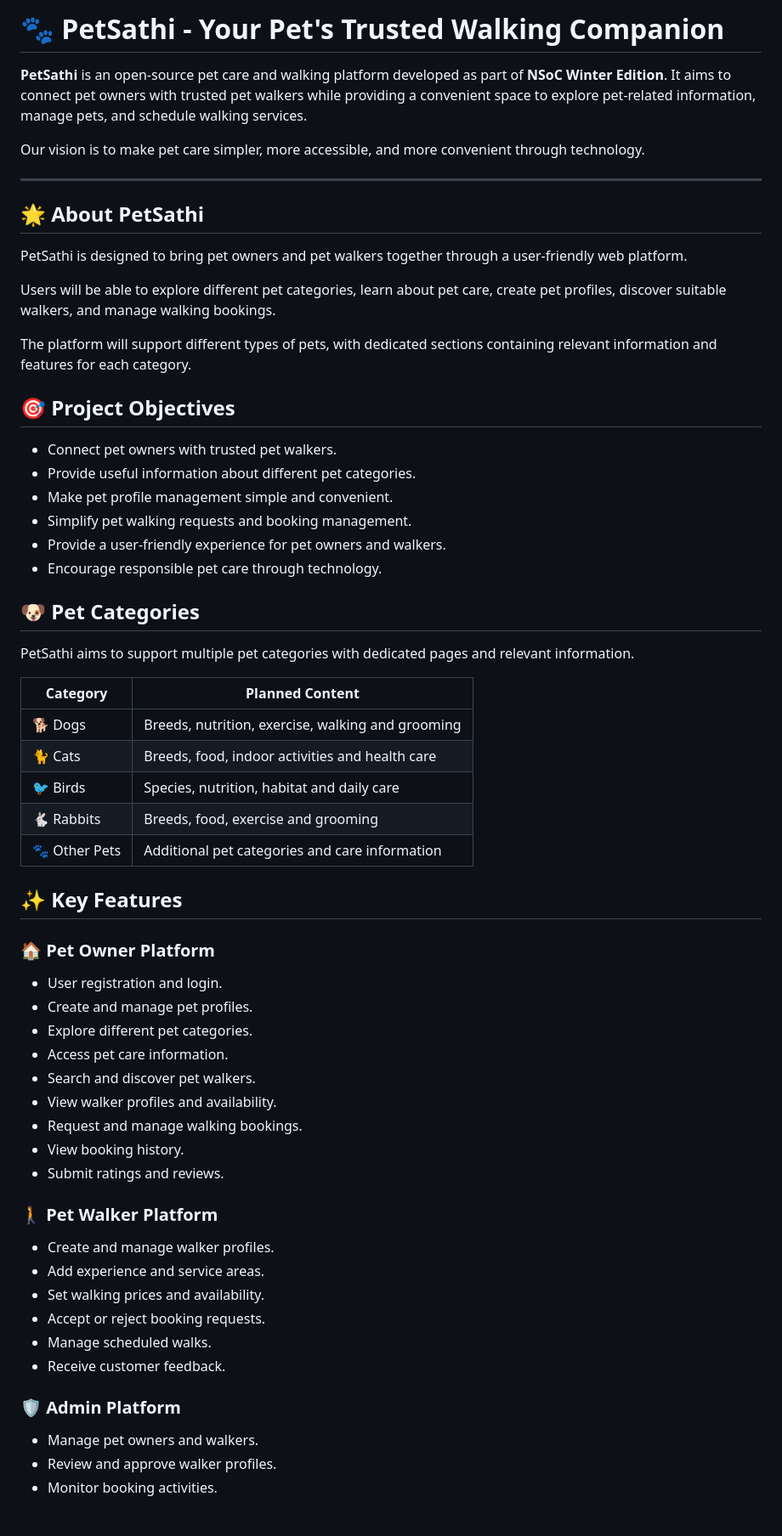
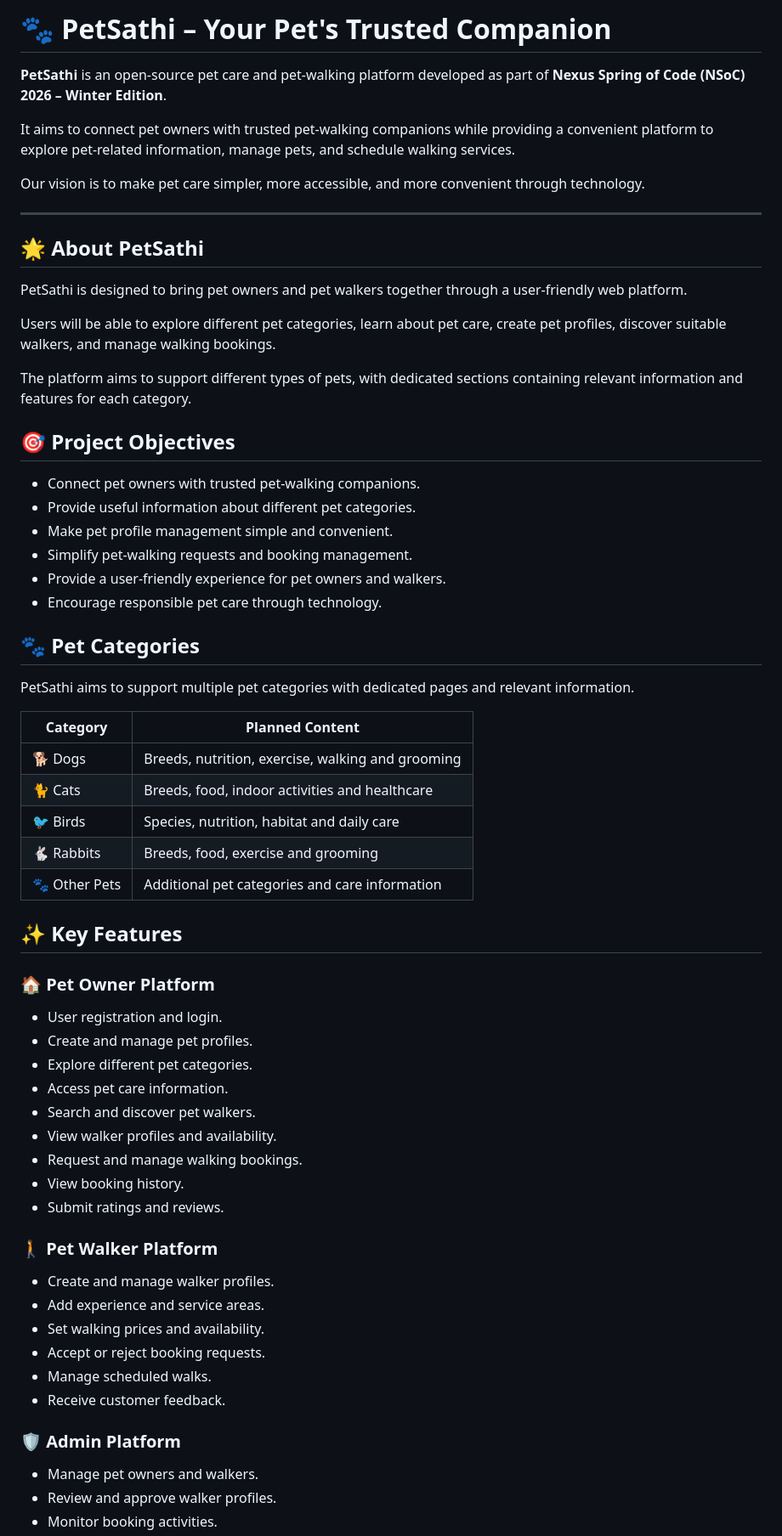
Before and after one commit to Riya-Kharade/PetSathi, a Markdown page: README.md, the part around one of its changes. Shown at 85% size. GitHub-like rendering; blank space fills up the shorter version.

```diff
--- a/README.md
+++ b/README.md
@@ -1,6 +1,8 @@
-# 🐾 PetSathi - Your Pet's Trusted Walking Companion
+# 🐾 PetSathi – Your Pet's Trusted Companion
 
-**PetSathi** is an open-source pet care and walking platform developed as part of **NSoC Winter Edition**. It aims to connect pet owners with trusted pet walkers while providing a convenient space to explore pet-related information, manage pets, and schedule walking services.
+**PetSathi** is an open-source pet care and pet-walking platform developed as part of **Nexus Spring of Code (NSoC) 2026 – Winter Edition**.
+
+It aims to connect pet owners with trusted pet-walking companions while providing a convenient platform to explore pet-related information, manage pets, and schedule walking services.
 
 Our vision is to make pet care simpler, more accessible, and more convenient through technology.
 
@@ -12,25 +14,25 @@ PetSathi is designed to bring pet owners and pet walkers together through a user
 
 Users will be able to explore different pet categories, learn about pet care, create pet profiles, discover suitable walkers, and manage walking bookings.
 
-The platform will support different types of pets, with dedicated sections containing relevant information and features for each category.
+The platform aims to support different types of pets, with dedicated sections containing relevant information and features for each category.
 
 ## 🎯 Project Objectives
 
-- Connect pet owners with trusted pet walkers.
+- Connect pet owners with trusted pet-walking companions.
 - Provide useful information about different pet categories.
 - Make pet profile management simple and convenient.
-- Simplify pet walking requests and booking management.
+- Simplify pet-walking requests and booking management.
 - Provide a user-friendly experience for pet owners and walkers.
 - Encourage responsible pet care through technology.
 
-## 🐶 Pet Categories
+## 🐾 Pet Categories
 
 PetSathi aims to support multiple pet categories with dedicated pages and relevant information.
 
 | Category | Planned Content |
 |---|---|
 | 🐕 Dogs | Breeds, nutrition, exercise, walking and grooming |
-| 🐈 Cats | Breeds, food, indoor activities and health care |
+| 🐈 Cats | Breeds, food, indoor activities and healthcare |
 | 🐦 Birds | Species, nutrition, habitat and daily care |
 | 🐇 Rabbits | Breeds, food, exercise and grooming |
 | 🐾 Other Pets | Additional pet categories and care information |
@@ -38,7 +40,6 @@ PetSathi aims to support multiple pet categories with dedicated pages and releva
 ## ✨ Key Features
 
 ### 🏠 Pet Owner Platform
-
 - User registration and login.
 - Create and manage pet profiles.
 - Explore different pet categories.
@@ -50,7 +51,6 @@ PetSathi aims to support multiple pet categories with dedicated pages and releva
 - Submit ratings and reviews.
 
 ### 🚶 Pet Walker Platform
-
 - Create and manage walker profiles.
 - Add experience and service areas.
 - Set walking prices and availability.
@@ -59,7 +59,6 @@ PetSathi aims to support multiple pet categories with dedicated pages and releva
 - Receive customer feedback.
 
 ### 🛡️ Admin Platform
-
 - Manage pet owners and walkers.
 - Review and approve walker profiles.
 - Monitor booking activities.
```
Also changed, not shown: other parts of README.md (+31 -16 lines).
